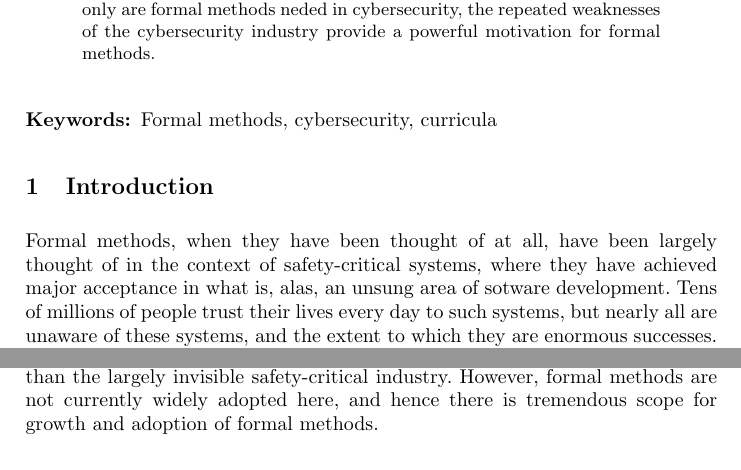
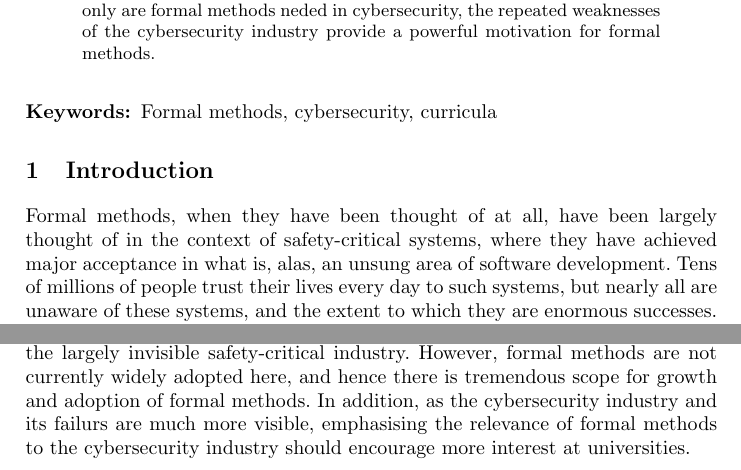
Before and after one commit to tomcrick/FMFun2019, a LaTeX thesis (fmfun2019.tex): two parts of page 1 of 9, joined at a grey line, cut so that both start at the same text. Compiled offline with pdfLaTeX.

Commit message:
JHD additions

```diff
--- a/fmfun2019.tex
+++ b/fmfun2019.tex
@@ -71,9 +71,10 @@ Formal methods, cybersecurity, curricula
 
 % TC: need a signposting section at end of Intro; I'll sort just before submission
 \section{Introduction}
-Formal methods, when they have been thought of at all, have been largely thought of in the context of safety-critical systems, where they have achieved major acceptance in what is, alas, an unsung area of sotware development.  Tens of millions of people trust their lives every day to such systems, but nearly all are unaware of these systems, and the extent to which they are enormous successes. Even people ``who ought to know better'' don't. One of the authors quoted the Paris M\'etro Ligne 14 performance figures (software shipped in 1999 and no bugs reported \cite{jacquel2011verifying}) to a major figure in the commercial software industry, to be told that he was lying, as this was utterly impossible.
+Formal methods, when they have been thought of at all, have been largely thought of in the context of safety-critical systems, where they have achieved major acceptance in what is, alas, an unsung area of software development.  Tens of millions of people trust their lives every day to such systems, but nearly all are unaware of these systems, and the extent to which they are enormous successes. Even people ``who ought to know better'' don't. One of the authors quoted the Paris M\'etro Ligne 14 performance figures (software shipped in 1999 and no bugs reported \cite{jacquel2011verifying}) to a major figure in the commercial software industry, to be told that he was lying, as this was utterly impossible.
 
 Formal methods \emph{ought} to be much more widely used in the cybersecurity industry.  This is much more visible (because it has many conspicuous failures) than the largely invisible safety-critical industry. However, formal methods are not currently widely adopted here, and hence there is tremendous scope for growth and adoption of formal methods.
+In addition, as the cybersecurity industry and its failurs are much more visible, emphasising the relevance of formal methods to the cybersecurity industry should encourage more interest at universities.
 
 % TC: can we link in some material from other cyber paper here?
 \section{Cybersecurity}
```
Also changed, not shown: fmfun2019.tex (2 more changed lines).
